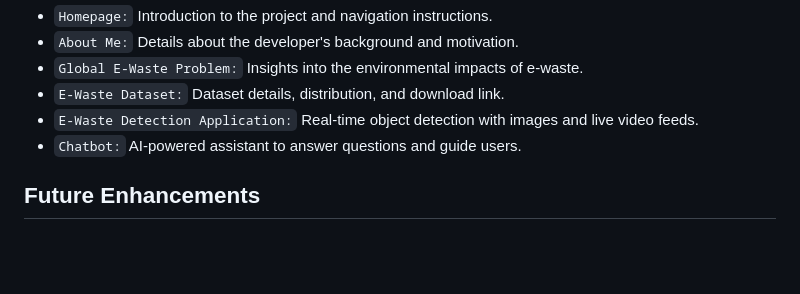
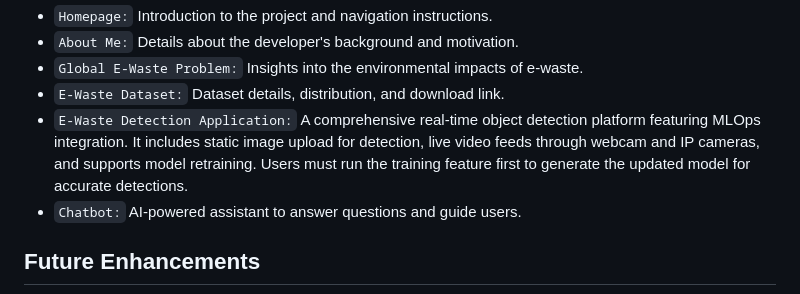
Before and after one commit to Kanon14/e-waste-classification-capstone, a Markdown page: README.md, the part around the change. Drawn GitHub-style; blank space fills up the shorter version.

Commit message:
edit readme description

```diff
--- a/README.md
+++ b/README.md
@@ -79,7 +79,7 @@ open http://localhost:<port>
 - `About Me:` Details about the developer's background and motivation.
 - `Global E-Waste Problem:` Insights into the environmental impacts of e-waste.
 - `E-Waste Dataset:` Dataset details, distribution, and download link.
-- `E-Waste Detection Application:` Real-time object detection with images and live video feeds.
+- `E-Waste Detection Application:` A comprehensive real-time object detection platform featuring MLOps integration. It includes static image upload for detection, live video feeds through webcam and IP cameras, and supports model retraining. Users must run the training feature first to generate the updated model for accurate detections.
 - `Chatbot:` AI-powered assistant to answer questions and guide users.
 
 ## Future Enhancements
```
